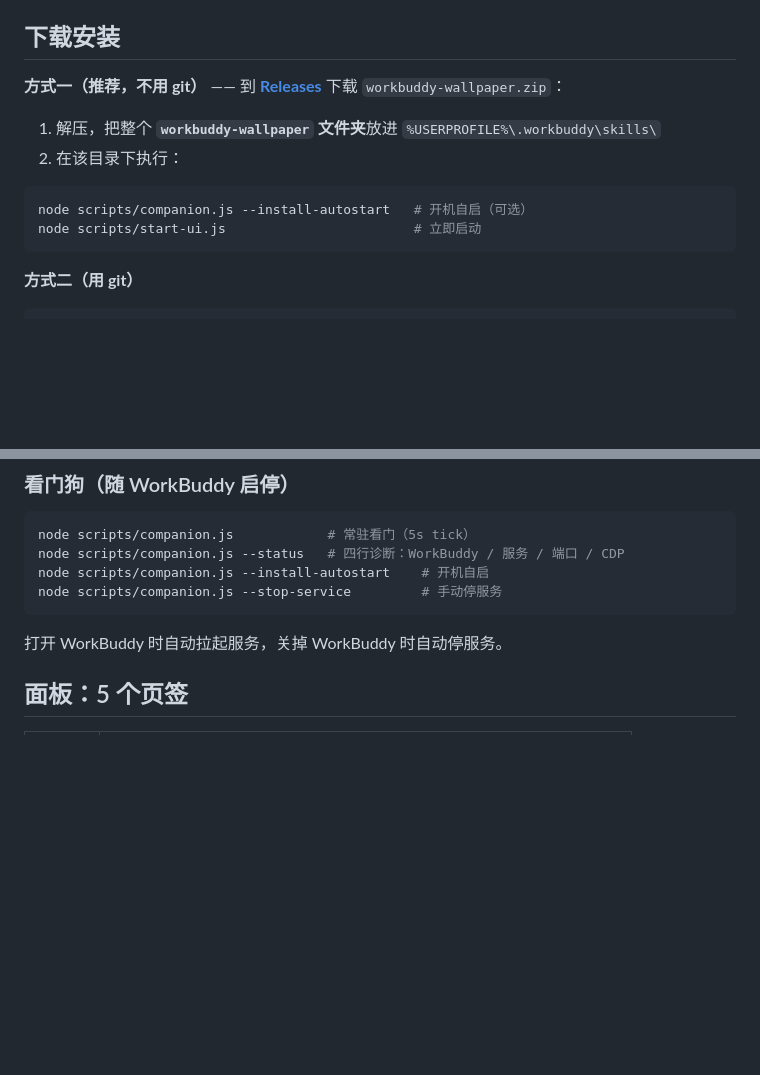
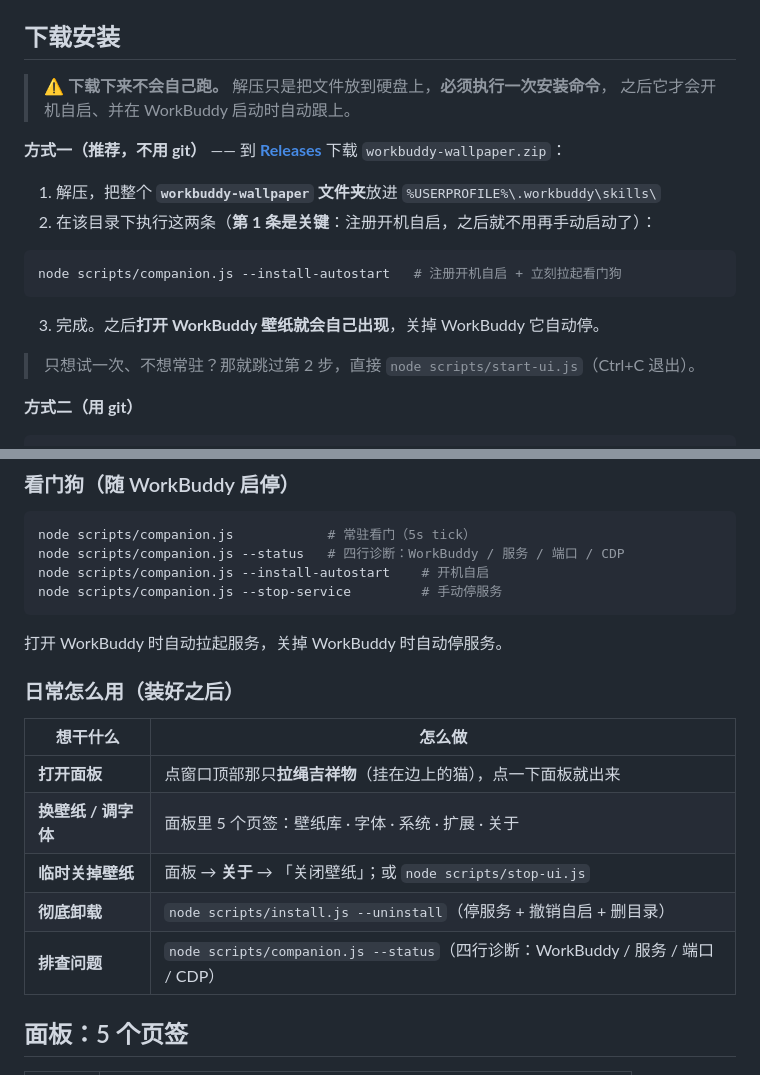
Before and after one commit to Maverick353/workbuddy-wallpaper, a Markdown page: README.md, 2 parts joined by grey strips. Drawn GitHub-style; blank space fills up the shorter version.

Commit message:
docs(readme): 明确「下载后不会自动启动」+ 补日常使用（唤起/关闭/卸载）

````diff
--- a/README.md
+++ b/README.md
@@ -50,15 +50,21 @@
 
 ## 下载安装
 
+> ⚠️ **下载下来不会自己跑。** 解压只是把文件放到硬盘上，**必须执行一次安装命令**，
+> 之后它才会开机自启、并在 WorkBuddy 启动时自动跟上。
+
 **方式一（推荐，不用 git）** —— 到 [**Releases**](https://github.com/Maverick353/workbuddy-wallpaper/releases/latest) 下载 `workbuddy-wallpaper.zip`：
 
 1. 解压，把整个 **`workbuddy-wallpaper` 文件夹**放进 `%USERPROFILE%\.workbuddy\skills\`
-2. 在该目录下执行：
+2. 在该目录下执行这两条（**第 1 条是关键**：注册开机自启，之后就不用再手动启动了）：
 
 ```bash
-node scripts/companion.js --install-autostart   # 开机自启（可选）
-node scripts/start-ui.js                        # 立即启动
+node scripts/companion.js --install-autostart   # 注册开机自启 + 立刻拉起看门狗
 ```
+
+3. 完成。之后**打开 WorkBuddy 壁纸就会自己出现**，关掉 WorkBuddy 它自动停。
+
+> 只想试一次、不想常驻？那就跳过第 2 步，直接 `node scripts/start-ui.js`（Ctrl+C 退出）。
 
 **方式二（用 git）**
 
@@ -98,6 +104,16 @@ node scripts/companion.js --stop-service         # 手动停服务
 ```
 
 打开 WorkBuddy 时自动拉起服务，关掉 WorkBuddy 时自动停服务。
+
+### 日常怎么用（装好之后）
+
+| 想干什么 | 怎么做 |
+| --- | --- |
+| **打开面板** | 点窗口顶部那只**拉绳吉祥物**（挂在边上的猫），点一下面板就出来 |
+| **换壁纸 / 调字体** | 面板里 5 个页签：壁纸库 · 字体 · 系统 · 扩展 · 关于 |
+| **临时关掉壁纸** | 面板 → **关于** → 「关闭壁纸」；或 `node scripts/stop-ui.js` |
+| **彻底卸载** | `node scripts/install.js --uninstall`（停服务 + 撤销自启 + 删目录） |
+| **排查问题** | `node scripts/companion.js --status`（四行诊断：WorkBuddy / 服务 / 端口 / CDP） |
 
 ## 面板：5 个页签
 
````
